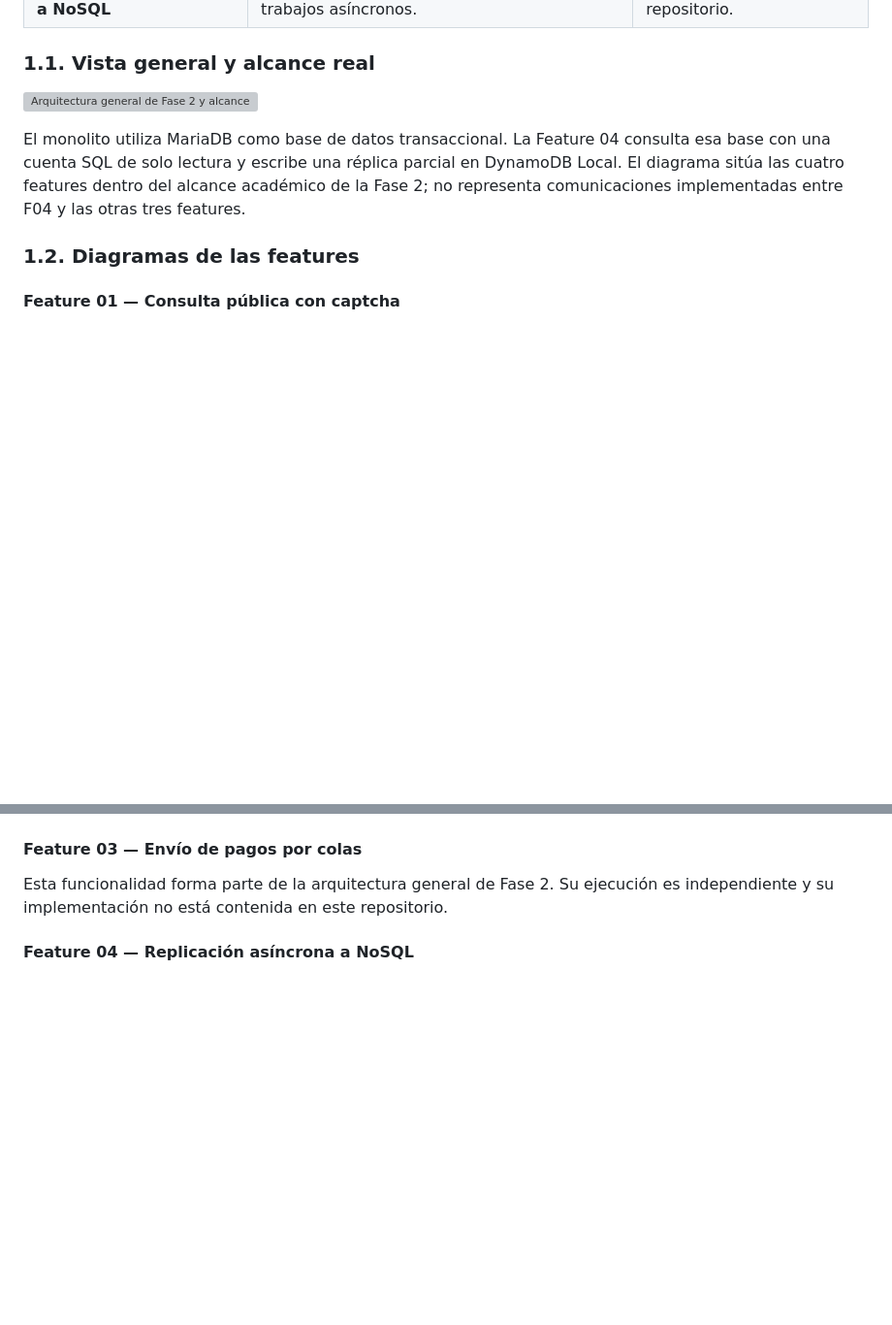
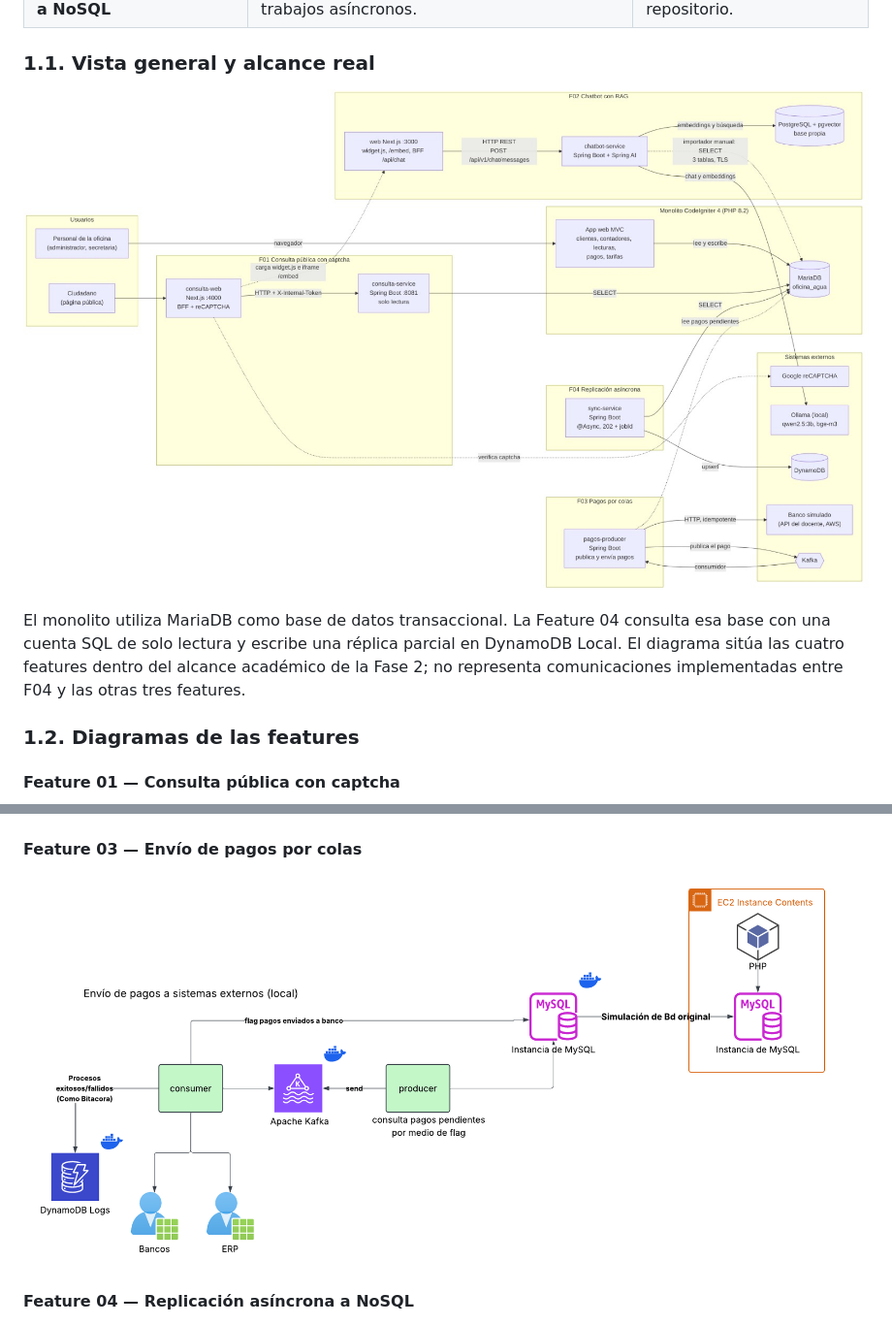
Before and after one commit to EdgarFive/oficina-agua-f04-sync-service, a Markdown page: README.md, 2 parts joined by grey strips. Shown at 97% size. Drawn GitHub-style; pictures changed too: docs/diagramas/arquitectura-general.jpeg (added), docs/diagramas/feature-03.png (added); blank space fills up the shorter version; grey boxes are pictures that could not be loaded.

```diff
--- a/README.md
+++ b/README.md
@@ -24,7 +24,7 @@ La Fase 2 contempla cuatro funcionalidades:
 
 ### 1.1. Vista general y alcance real
 
-![Arquitectura general de Fase 2 y alcance confirmado](docs/diagramas/arquitectura-general.svg)
+![Arquitectura general de Fase 2 y alcance confirmado](docs/diagramas/arquitectura-general.jpeg)
 
 El monolito utiliza MariaDB como base de datos transaccional. La Feature 04 consulta esa base con una cuenta SQL de solo lectura y escribe una réplica parcial en DynamoDB Local. El diagrama sitúa las cuatro features dentro del alcance académico de la Fase 2; no representa comunicaciones implementadas entre F04 y las otras tres features.
 
@@ -40,7 +40,7 @@ El monolito utiliza MariaDB como base de datos transaccional. La Feature 04 cons
 
 #### Feature 03 — Envío de pagos por colas
 
-Esta funcionalidad forma parte de la arquitectura general de Fase 2. Su ejecución es independiente y su implementación no está contenida en este repositorio.
+![Diagrama de la Feature 03 - Envío de pagos por colas](docs/diagramas/feature-03.png)
 
 #### Feature 04 — Replicación asíncrona a NoSQL
 
```
Also changed, not shown: 4 other files.
